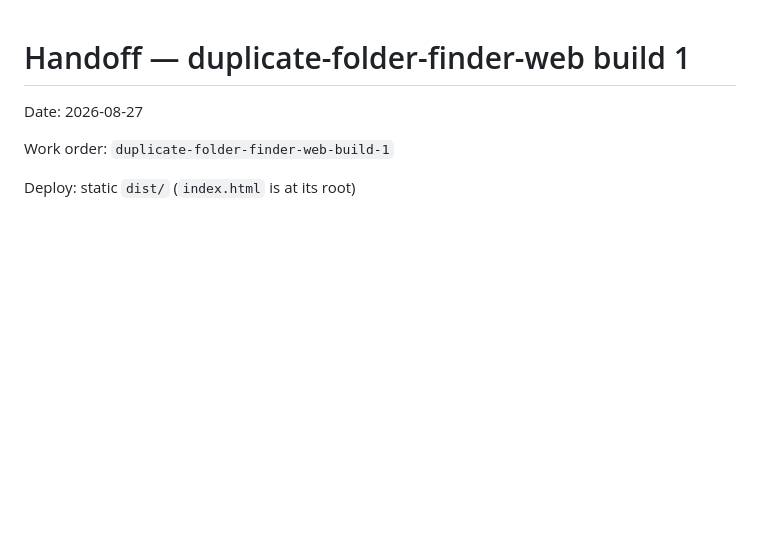
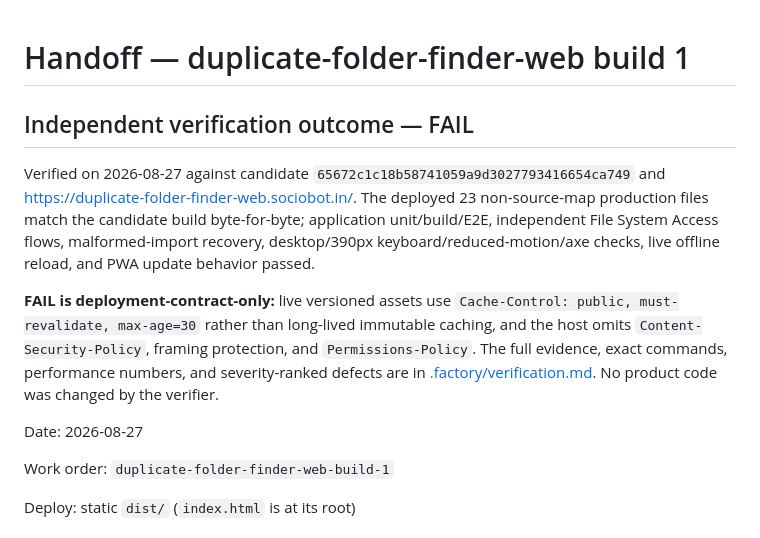
Before and after one commit to B-Divyesh/sf-duplicate-folder-finder-web, a Markdown page: .factory/handoff.md, the part around the change. GitHub-like rendering; blank space fills up the shorter version.

Commit message:
docs: record independent verification failure

```diff
--- a/.factory/handoff.md
+++ b/.factory/handoff.md
@@ -1,4 +1,10 @@
 # Handoff — duplicate-folder-finder-web build 1
+
+## Independent verification outcome — FAIL
+
+Verified on 2026-08-27 against candidate `65672c1c18b58741059a9d3027793416654ca749` and <https://duplicate-folder-finder-web.sociobot.in/>. The deployed 23 non-source-map production files match the candidate build byte-for-byte; application unit/build/E2E, independent File System Access flows, malformed-import recovery, desktop/390px keyboard/reduced-motion/axe checks, live offline reload, and PWA update behavior passed.
+
+**FAIL is deployment-contract-only:** live versioned assets use `Cache-Control: public, must-revalidate, max-age=30` rather than long-lived immutable caching, and the host omits `Content-Security-Policy`, framing protection, and `Permissions-Policy`. The full evidence, exact commands, performance numbers, and severity-ranked defects are in [.factory/verification.md](verification.md). No product code was changed by the verifier.
 
 Date: 2026-08-27
 
```
Also changed, not shown: .factory/verification.md (added, +60 -0 lines).
